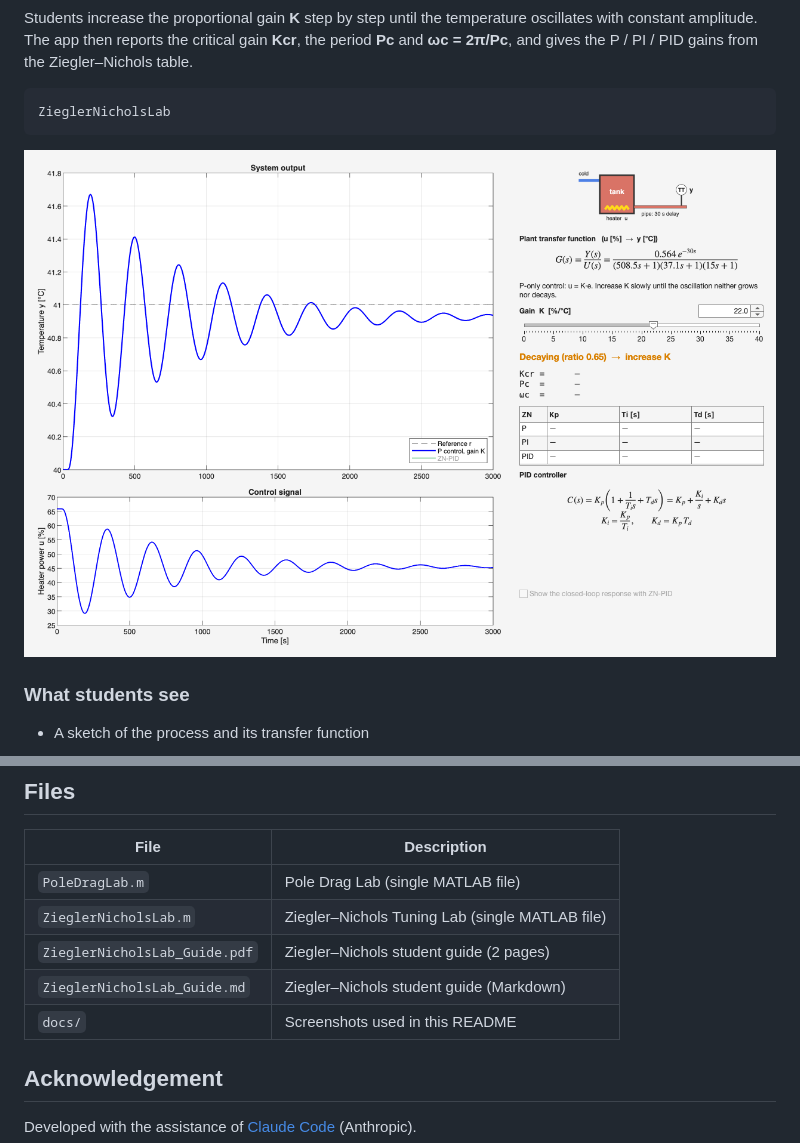
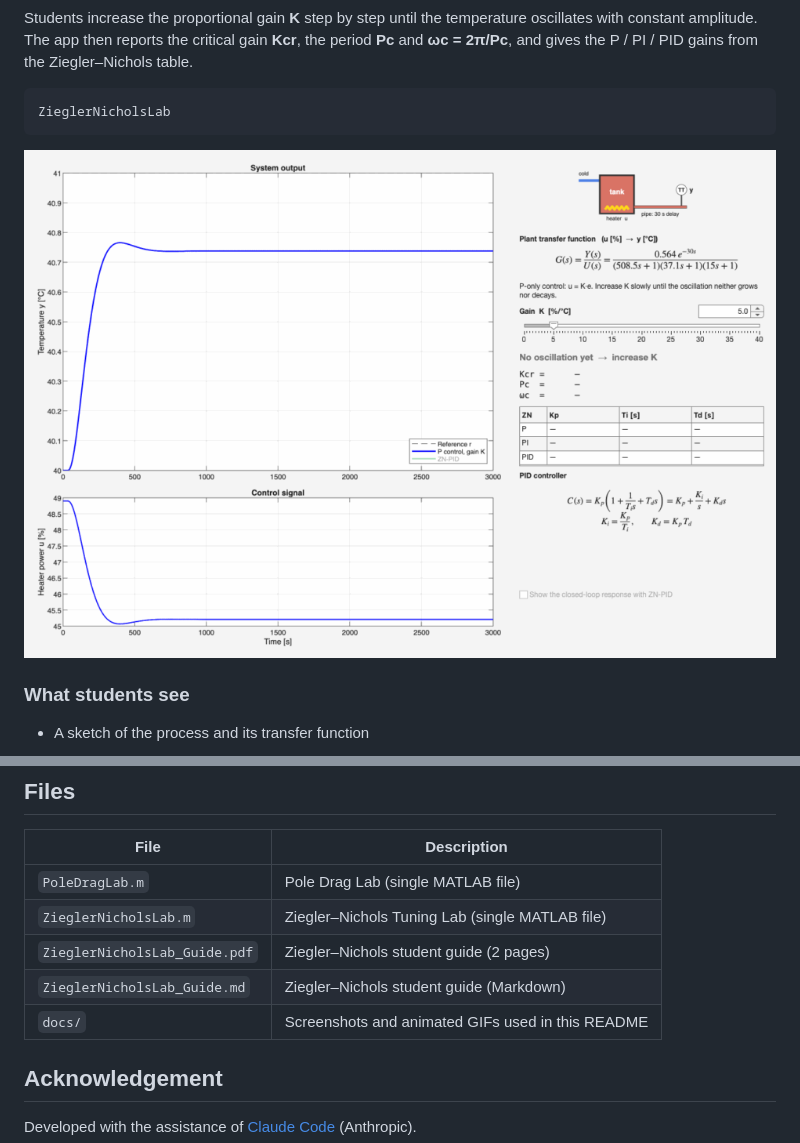
Before and after one commit to BekirTahaAlver/KON314-Control-System-Design, a Markdown page: README.md, 2 parts joined by grey strips. GitHub-like rendering; pictures changed too: docs/ziegler_nichols_lab.gif (added).

````diff
--- a/README.md
+++ b/README.md
@@ -88,7 +88,7 @@ Students increase the proportional gain **K** step by step until the temperature
 ZieglerNicholsLab
 ```
 
-![The lab window](docs/screenshot.png)
+![Ziegler–Nichols Tuning Lab](docs/ziegler_nichols_lab.gif)
 
 ### What students see
 
@@ -112,7 +112,7 @@ ZieglerNicholsLab
 | `ZieglerNicholsLab.m` | Ziegler–Nichols Tuning Lab (single MATLAB file) |
 | `ZieglerNicholsLab_Guide.pdf` | Ziegler–Nichols student guide (2 pages) |
 | `ZieglerNicholsLab_Guide.md` | Ziegler–Nichols student guide (Markdown) |
-| `docs/` | Screenshots used in this README |
+| `docs/` | Screenshots and animated GIFs used in this README |
 
 ## Acknowledgement
 
````
Also changed, not shown: other parts of README.md (+2 -2 lines), 3 other files.
